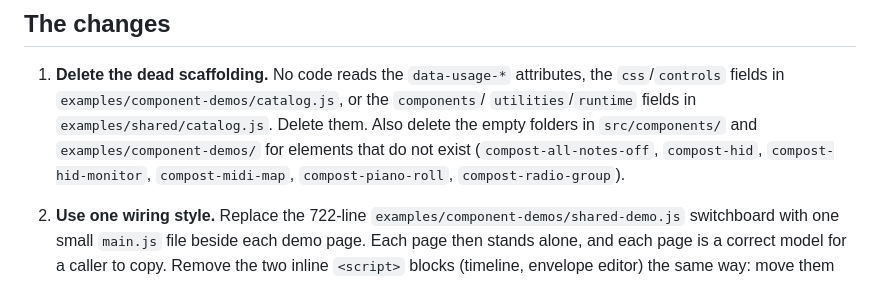
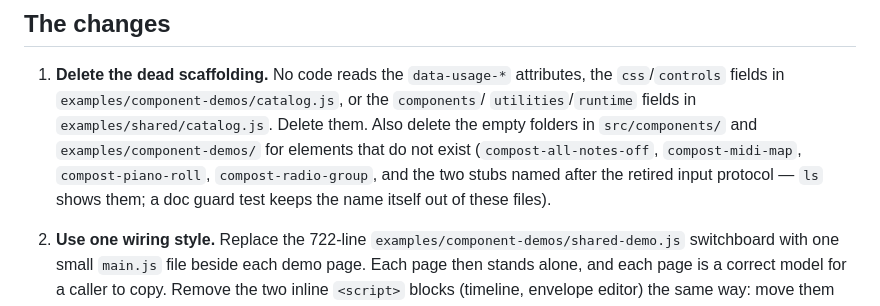
Before and after one commit to charCulbert/compost, a Markdown page: docs/plans/2026-08-25-example-consistency.md, the part around the change. Drawn GitHub-style.

Commit message:
docs: keep the retired protocol name out of the plan note

```diff
--- a/docs/plans/2026-08-25-example-consistency.md
+++ b/docs/plans/2026-08-25-example-consistency.md
@@ -33,8 +33,10 @@ We name the tiers that already exist, and each example joins exactly one:
    `utilities`/`runtime` fields in `examples/shared/catalog.js`.
    Delete them. Also delete the empty folders in `src/components/`
    and `examples/component-demos/` for elements that do not exist
-   (`compost-all-notes-off`, `compost-hid`, `compost-hid-monitor`,
-   `compost-midi-map`, `compost-piano-roll`, `compost-radio-group`).
+   (`compost-all-notes-off`, `compost-midi-map`, `compost-piano-roll`,
+   `compost-radio-group`, and the two stubs named after the retired
+   input protocol — `ls` shows them; a doc guard test keeps the name
+   itself out of these files).
 
 2. **Use one wiring style.** Replace the 722-line
    `examples/component-demos/shared-demo.js` switchboard with one small
```
